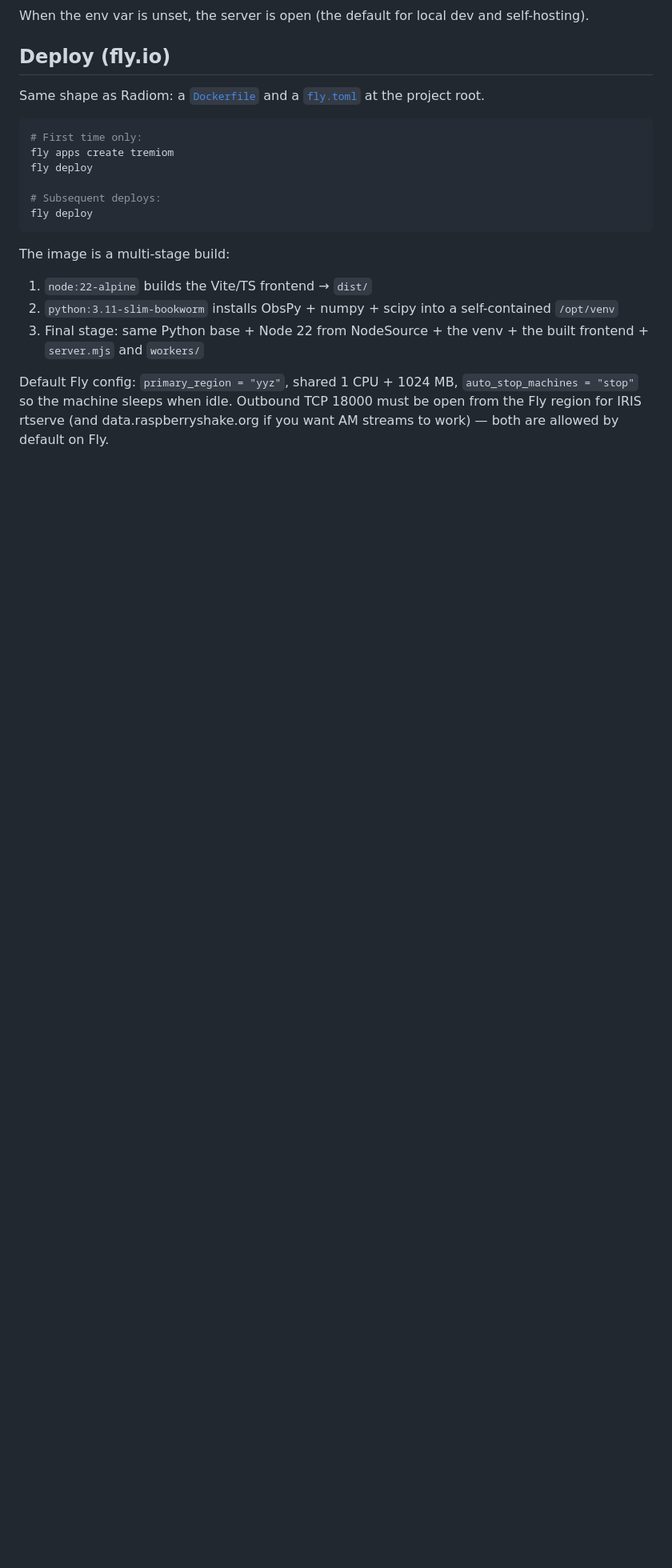
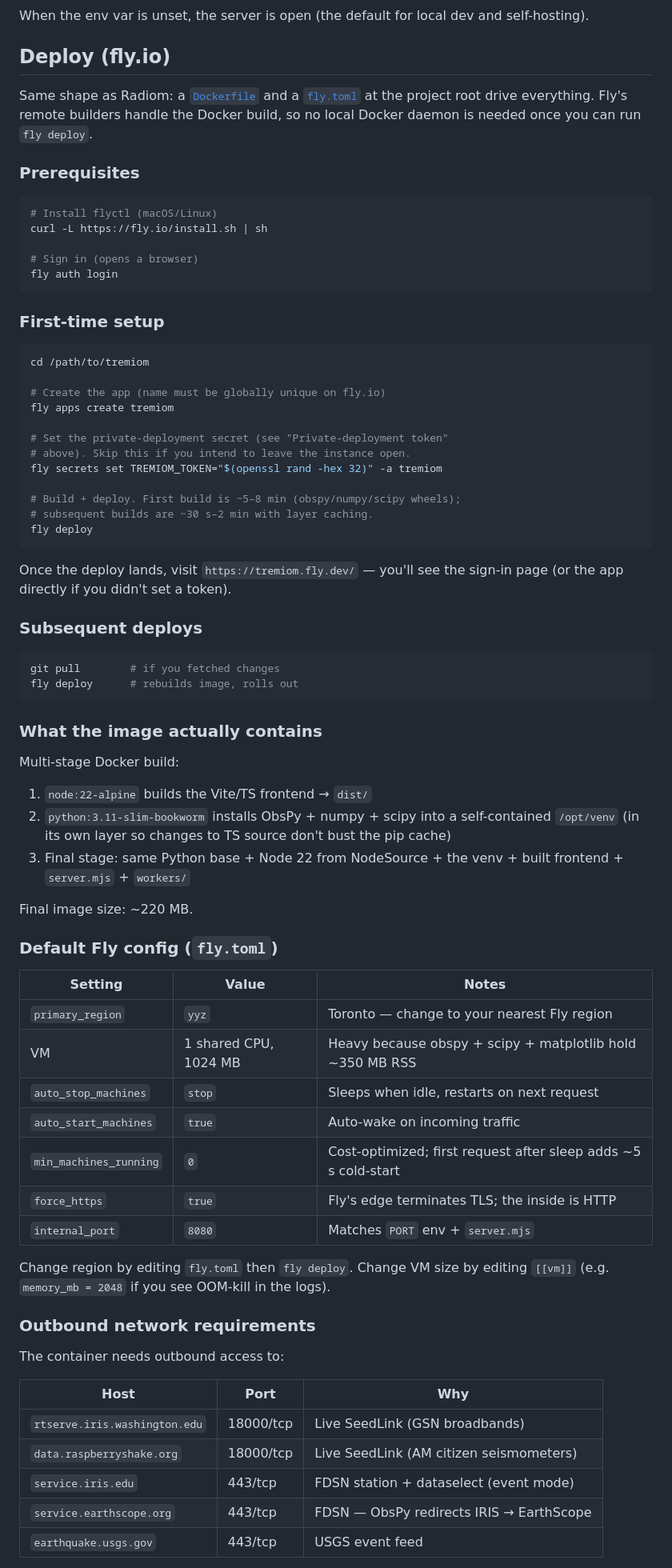
Before and after one commit to thepacket/tremiom, a Markdown page: README.md, the part around one of its changes. Shown at 80% size. GitHub-like rendering; blank space fills up the shorter version.

Commit message:
docs(README): expand fly.io deployment section into a runbook
The previous "Deploy" section was a two-line teaser. Promoting it to a
proper deployment runbook now that the instance is live:

- Prerequisites: flyctl install + fly auth login
- First-time setup: apps create, optional secrets set, fly deploy
- Subsequent deploys: one-liner
- What the image actually contains: 3-stage Docker recap, final ~220 MB
- Default Fly config table: region, VM, auto_stop, internal_port, etc.
  with a note on when to change each
- Outbound network requirements: table of hosts + ports tremiom needs
  open (IRIS SeedLink, Raspberry Shake SeedLink, FDSN, USGS feed) —
  all permitted by default on Fly
- Operating: fly logs / status / ssh / restart / scale / secrets list /
  secrets unset
- Custom domain: fly certs create + CNAME pointer
- Troubleshooting: 4 common failure modes (pip stage, OOM, blocked
  SeedLink upstream, stale cookie after token rotation)

````diff
--- a/README.md
+++ b/README.md
@@ -141,26 +141,85 @@ dev and self-hosting).
 ## Deploy (fly.io)
 
 Same shape as Radiom: a [`Dockerfile`](./Dockerfile) and a
-[`fly.toml`](./fly.toml) at the project root.
+[`fly.toml`](./fly.toml) at the project root drive everything. Fly's
+remote builders handle the Docker build, so no local Docker daemon is
+needed once you can run `fly deploy`.
+
+### Prerequisites
 
 ```bash
-# First time only:
+# Install flyctl (macOS/Linux)
+curl -L https://fly.io/install.sh | sh
+
+# Sign in (opens a browser)
+fly auth login
+```
+
+### First-time setup
+
+```bash
+cd /path/to/tremiom
+
+# Create the app (name must be globally unique on fly.io)
 fly apps create tremiom
-fly deploy
 
-# Subsequent deploys:
+# Set the private-deployment secret (see "Private-deployment token"
+# above). Skip this if you intend to leave the instance open.
+fly secrets set TREMIOM_TOKEN="$(openssl rand -hex 32)" -a tremiom
+
+# Build + deploy. First build is ~5–8 min (obspy/numpy/scipy wheels);
+# subsequent builds are ~30 s–2 min with layer caching.
 fly deploy
 ```
 
-The image is a multi-stage build:
+Once the deploy lands, visit `https://tremiom.fly.dev/` — you'll see
+the sign-in page (or the app directly if you didn't set a token).
+
+### Subsequent deploys
+
+```bash
+git pull        # if you fetched changes
+fly deploy      # rebuilds image, rolls out
+```
+
+### What the image actually contains
+
+Multi-stage Docker build:
+
 1. `node:22-alpine` builds the Vite/TS frontend → `dist/`
 2. `python:3.11-slim-bookworm` installs ObsPy + numpy + scipy into a
-   self-contained `/opt/venv`
+   self-contained `/opt/venv` (in its own layer so changes to TS source
+   don't bust the pip cache)
 3. Final stage: same Python base + Node 22 from NodeSource + the venv +
-   the built frontend + `server.mjs` and `workers/`
+   built frontend + `server.mjs` + `workers/`
 
-Default Fly config: `primary_region = "yyz"`, shared 1 CPU + 1024 MB,
-`auto_stop_machines = "stop"` so the machine sleeps when idle. Outbound
-TCP 18000 must be open from the Fly region for IRIS rtserve (and
-data.raspberryshake.org if you want AM streams to work) — both are
-allowed by default on Fly.
+Final image size: ~220 MB.
+
+### Default Fly config (`fly.toml`)
+
+| Setting | Value | Notes |
+|---|---|---|
+| `primary_region` | `yyz` | Toronto — change to your nearest Fly region |
+| VM | 1 shared CPU, 1024 MB | Heavy because obspy + scipy + matplotlib hold ~350 MB RSS |
+| `auto_stop_machines` | `stop` | Sleeps when idle, restarts on next request |
+| `auto_start_machines` | `true` | Auto-wake on incoming traffic |
+| `min_machines_running` | `0` | Cost-optimized; first request after sleep adds ~5 s cold-start |
+| `force_https` | `true` | Fly's edge terminates TLS; the inside is HTTP |
+| `internal_port` | `8080` | Matches `PORT` env + `server.mjs` |
+
+Change region by editing `fly.toml` then `fly deploy`. Change VM size
+by editing `[[vm]]` (e.g. `memory_mb = 2048` if you see OOM-kill in
+the logs).
+
+### Outbound network requirements
+
+The container needs outbound access to:
+
+| Host | Port | Why |
+|---|---|---|
+| `rtserve.iris.washington.edu` | 18000/tcp | Live SeedLink (GSN broadbands) |
+| `data.raspberryshake.org` | 18000/tcp | Live SeedLink (AM citizen seismometers) |
+| `service.iris.edu` | 443/tcp | FDSN station + dataselect (event mode) |
+| `service.earthscope.org` | 443/tcp | FDSN — ObsPy redirects IRIS → EarthScope |
+| `earthquake.usgs.gov` | 443/tcp | USGS event feed |
+
````
Also changed, not shown: other parts of README.md (+37 -0 lines).
